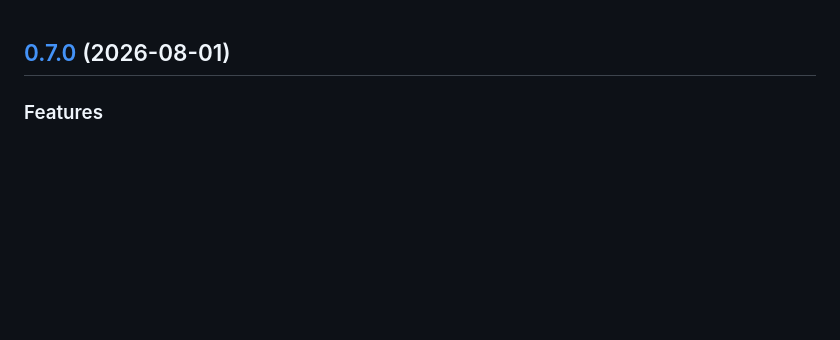
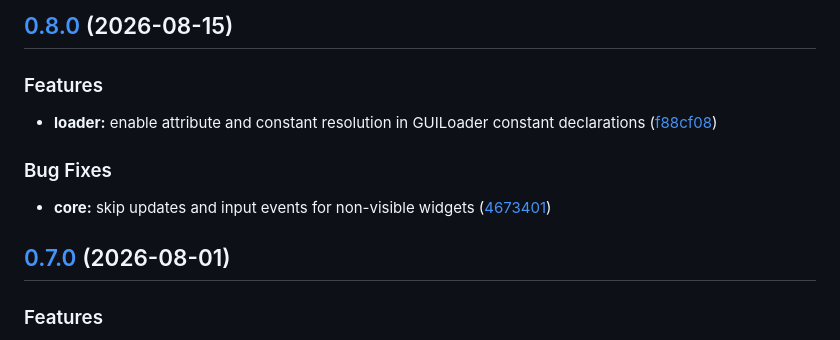
Before and after one commit to isoyigido/basic-gui, a Markdown page: CHANGELOG.md, the part around the change. Rendered like a GitHub page; blank space fills up the shorter version.

Commit message:
chore(release): 0.8.0 [skip ci]
## [0.8.0](https://github.com/isoyigido/basic-gui/compare/0.7.0...0.8.0) (2026-08-15)

### Features

* **loader:** enable attribute and constant resolution in GUILoader constant declarations ([f88cf08](https://github.com/isoyigido/basic-gui/commit/f88cf08ab744c79da38f51eeabf1b929bc13f459))

### Bug Fixes

* **core:** skip updates and input events for non-visible widgets ([4673401](https://github.com/isoyigido/basic-gui/commit/4673401ee5481240073e9974384d6d477b9420bd))

```diff
--- a/CHANGELOG.md
+++ b/CHANGELOG.md
@@ -1,3 +1,13 @@
+## [0.8.0](https://github.com/isoyigido/basic-gui/compare/0.7.0...0.8.0) (2026-08-15)
+
+### Features
+
+* **loader:** enable attribute and constant resolution in GUILoader constant declarations ([f88cf08](https://github.com/isoyigido/basic-gui/commit/f88cf08ab744c79da38f51eeabf1b929bc13f459))
+
+### Bug Fixes
+
+* **core:** skip updates and input events for non-visible widgets ([4673401](https://github.com/isoyigido/basic-gui/commit/4673401ee5481240073e9974384d6d477b9420bd))
+
 ## [0.7.0](https://github.com/isoyigido/basic-gui/compare/0.6.0...0.7.0) (2026-08-01)
 
 ### Features
```
